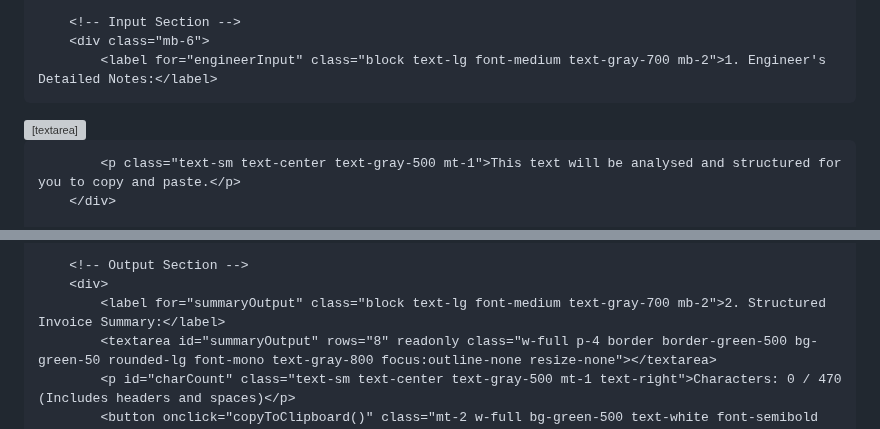
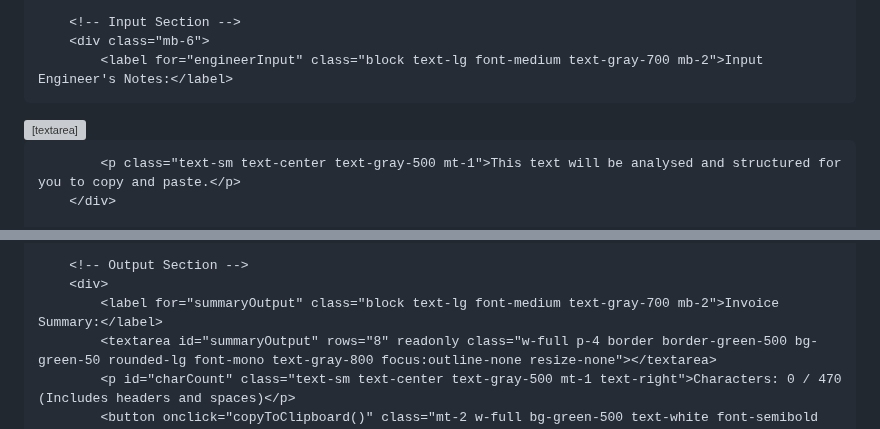
Before and after one commit to swany99/Engineer-Text-Summary-Generator, a Markdown page: README.md, 2 parts joined by grey strips. Drawn GitHub-style; grey boxes are pictures that could not be loaded.

```diff
--- a/README.md
+++ b/README.md
@@ -56,9 +59,8 @@
 
         <!-- Input Section -->
         <div class="mb-6">
-            <label for="engineerInput" class="block text-lg font-medium text-gray-700 mb-2">1. Engineer's Detailed Notes:</label>
-<textarea id="engineerInput" rows="8" class="w-full p-4 border border-gray-300 rounded-lg focus:ring-primary-blue focus:border-primary-blue transition duration-150" placeholder="Paste the full, detailed technical report here. For example: 'Client reported excessive vibration from the main hydraulic pump. Upon inspection, I found the coupling bolts had sheared due to previous over-torque. I replaced the damaged coupling with a new, correctly rated unit and performed laser alignment checks to ensure optimal operation.'"> Paste Engineers Text
-</textarea>
+            <label for="engineerInput" class="block text-lg font-medium text-gray-700 mb-2">Input Engineer's Notes:</label>
+<textarea id="engineerInput" rows="8" class="w-full p-4 border border-gray-300 rounded-lg focus:ring-primary-blue focus:border-primary-blue transition duration-150" placeholder="Paste the full, detailed technical report here. For example: 'Client reported excessive vibration from the main hydraulic pump. Upon inspection, I found the coupling bolts had sheared due to previous over-torque. I replaced the damaged coupling with a new, correctly rated unit and performed laser alignment checks to ensure optimal operation.'">Paste Engineers Text</textarea>
             <p class="text-sm text-center text-gray-500 mt-1">This text will be analysed and structured for you to copy and paste.</p>
         </div>
 
@@ -72,7 +74,7 @@
 
         <!-- Output Section -->
         <div>
-            <label for="summaryOutput" class="block text-lg font-medium text-gray-700 mb-2">2. Structured Invoice Summary:</label>
+            <label for="summaryOutput" class="block text-lg font-medium text-gray-700 mb-2">Invoice Summary:</label>
             <textarea id="summaryOutput" rows="8" readonly class="w-full p-4 border border-green-500 bg-green-50 rounded-lg font-mono text-gray-800 focus:outline-none resize-none"></textarea>
             <p id="charCount" class="text-sm text-center text-gray-500 mt-1 text-right">Characters: 0 / 470 (Includes headers and spaces)</p>
             <button onclick="copyToClipboard()" class="mt-2 w-full bg-green-500 text-white font-semibold py-2 rounded-lg hover:bg-green-600 transition duration-300 focus:outline-none focus:ring-2 focus:ring-green-300 active:scale-95">
```
Also changed, not shown: other parts of README.md (+4 -1 lines).
